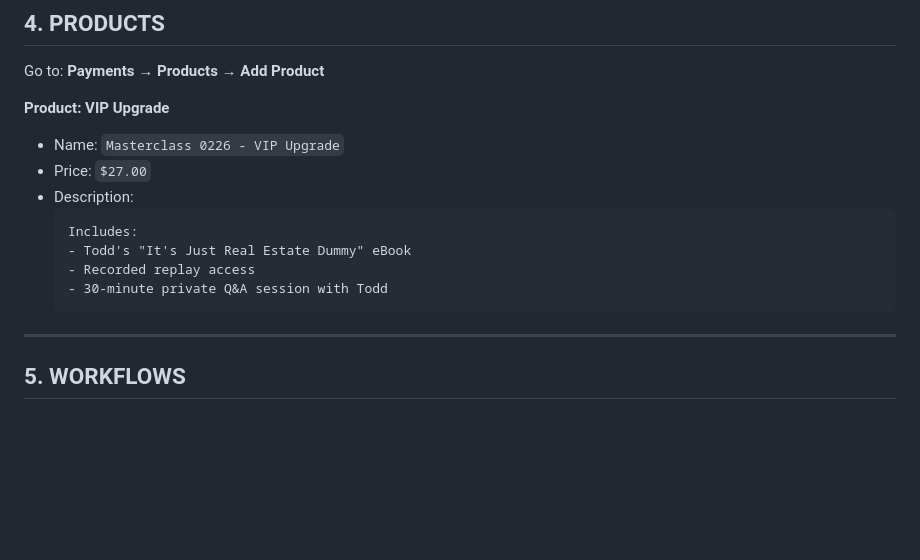
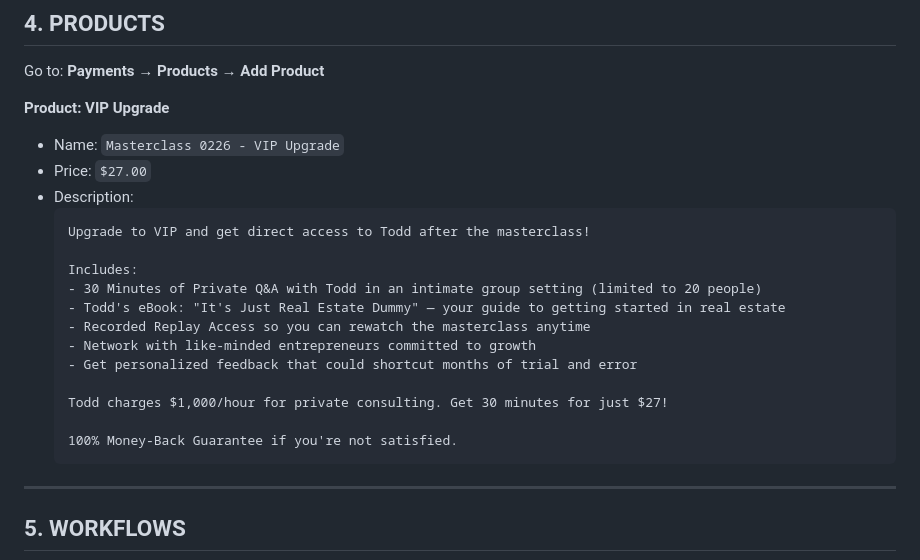
Before and after one commit to millerc13/webinar-mastermind, a Markdown page: guide.md, the part around the change. Drawn GitHub-style; blank space fills up the shorter version.

Commit message:
Update VIP product description with full details
Co-Authored-By: Claude Opus 4.5 <noreply@anthropic.com>

````diff
--- a/guide.md
+++ b/guide.md
@@ -95,10 +95,18 @@ Go to: **Payments → Products → Add Product**
 - Price: `$27.00`
 - Description:
   ```
+  Upgrade to VIP and get direct access to Todd after the masterclass!
+
   Includes:
-  - Todd's "It's Just Real Estate Dummy" eBook
-  - Recorded replay access
-  - 30-minute private Q&A session with Todd
+  - 30 Minutes of Private Q&A with Todd in an intimate group setting (limited to 20 people)
+  - Todd's eBook: "It's Just Real Estate Dummy" — your guide to getting started in real estate
+  - Recorded Replay Access so you can rewatch the masterclass anytime
+  - Network with like-minded entrepreneurs committed to growth
+  - Get personalized feedback that could shortcut months of trial and error
+
+  Todd charges $1,000/hour for private consulting. Get 30 minutes for just $27!
+
+  100% Money-Back Guarantee if you're not satisfied.
   ```
 
 ---
````
